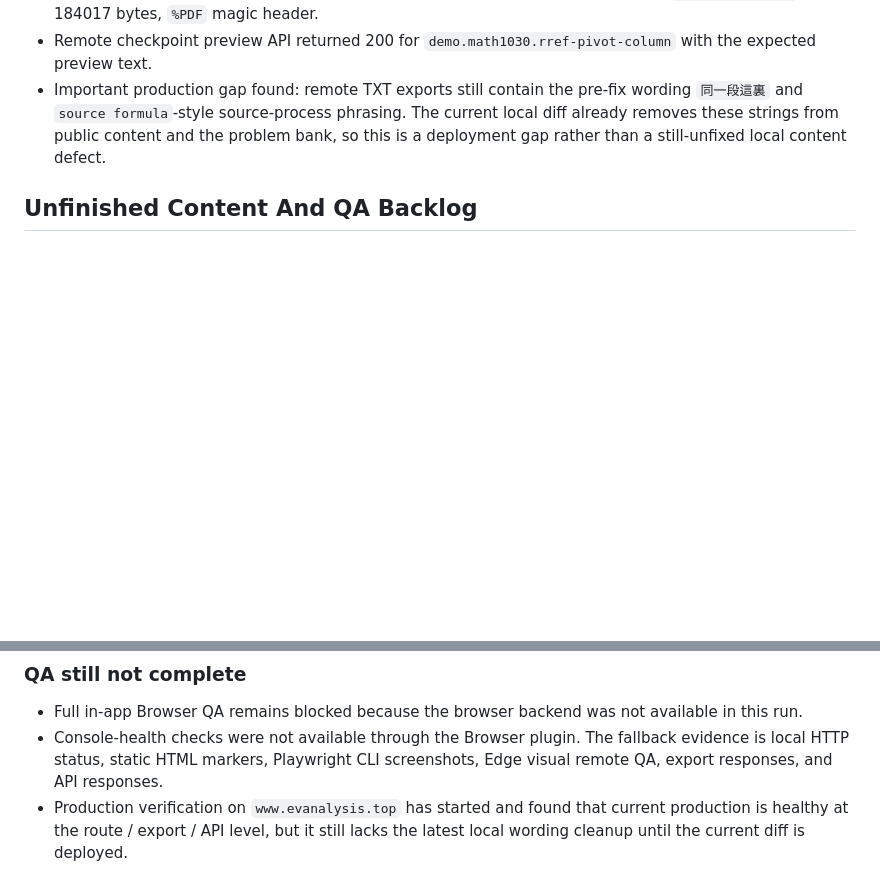
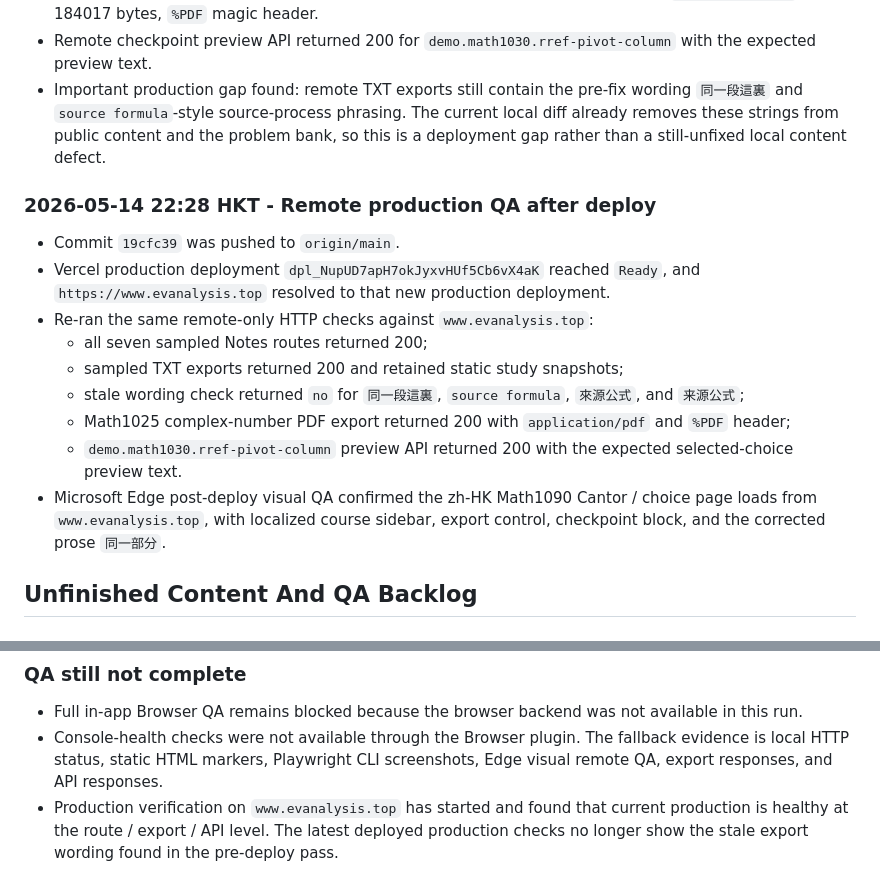
Before and after one commit to mixuanda/my_websites, a Markdown page: docs/qa-checkpoints-2026-05-14.md, 2 parts joined by grey strips. GitHub-like rendering; blank space fills up the shorter version.

Commit message:
Record post-deploy notes QA

```diff
--- a/docs/qa-checkpoints-2026-05-14.md
+++ b/docs/qa-checkpoints-2026-05-14.md
@@ -141,6 +141,25 @@ be surfaced on public note pages.
   the problem bank, so this is a deployment gap rather than a still-unfixed
   local content defect.
 
+### 2026-05-14 22:28 HKT - Remote production QA after deploy
+
+- Commit `19cfc39` was pushed to `origin/main`.
+- Vercel production deployment
+  `dpl_NupUD7apH7okJyxvHUf5Cb6vX4aK` reached `Ready`, and
+  `https://www.evanalysis.top` resolved to that new production deployment.
+- Re-ran the same remote-only HTTP checks against `www.evanalysis.top`:
+  - all seven sampled Notes routes returned 200;
+  - sampled TXT exports returned 200 and retained static study snapshots;
+  - stale wording check returned `no` for `同一段這裏`, `source formula`,
+    `來源公式`, and `来源公式`;
+  - Math1025 complex-number PDF export returned 200 with `application/pdf`
+    and `%PDF` header;
+  - `demo.math1030.rref-pivot-column` preview API returned 200 with the
+    expected selected-choice preview text.
+- Microsoft Edge post-deploy visual QA confirmed the zh-HK Math1090 Cantor /
+  choice page loads from `www.evanalysis.top`, with localized course sidebar,
+  export control, checkpoint block, and the corrected prose `同一部分`.
+
 ## Unfinished Content And QA Backlog
 
 ### Content still not complete
@@ -209,5 +228,6 @@ be surfaced on public note pages.
   fallback evidence is local HTTP status, static HTML markers, Playwright CLI
   screenshots, Edge visual remote QA, export responses, and API responses.
 - Production verification on `www.evanalysis.top` has started and found that
-  current production is healthy at the route / export / API level, but it still
-  lacks the latest local wording cleanup until the current diff is deployed.
+  current production is healthy at the route / export / API level. The latest
+  deployed production checks no longer show the stale export wording found in
+  the pre-deploy pass.
```
Also changed, not shown: docs/notes-improvement-tracker.md (+5 -4 lines), docs/rendering-formatting-qa.md (+4 -0 lines).
